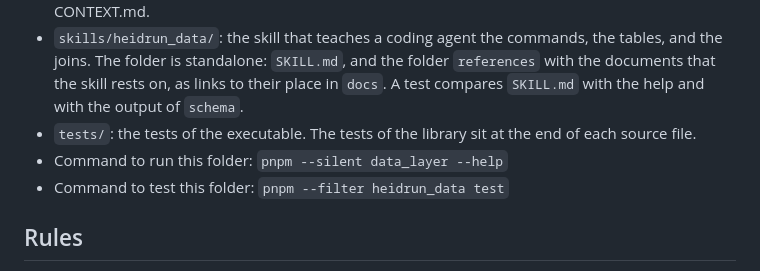
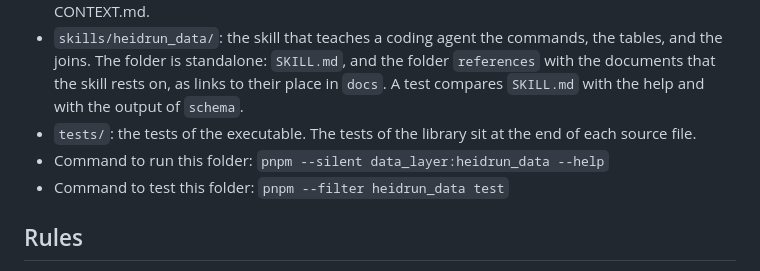
Before and after one commit to heidrun-org/heidrun_data, a Markdown page: packages/heidrun_data/CONTEXT.md, the part around the change. Rendered like a GitHub page.

```diff
--- a/packages/heidrun_data/CONTEXT.md
+++ b/packages/heidrun_data/CONTEXT.md
@@ -9,7 +9,7 @@ A Rust library and one command line tool, `heidrun_data`, that give a coding age
 - `src/reading/`: the command `read`, the content that the tables do not store — see its own CONTEXT.md.
 - `skills/heidrun_data/`: the skill that teaches a coding agent the commands, the tables, and the joins. The folder is standalone: `SKILL.md`, and the folder `references` with the documents that the skill rests on, as links to their place in `docs`. A test compares `SKILL.md` with the help and with the output of `schema`.
 - `tests/`: the tests of the executable. The tests of the library sit at the end of each source file.
-- Command to run this folder: `pnpm --silent data_layer --help`
+- Command to run this folder: `pnpm --silent data_layer:heidrun_data --help`
 - Command to test this folder: `pnpm --filter heidrun_data test`
 
 ## Rules
```
Also changed, not shown: packages/heidrun_data/README.md (+6 -6 lines).
